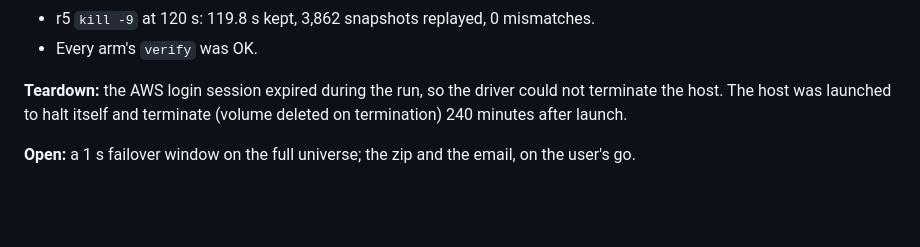
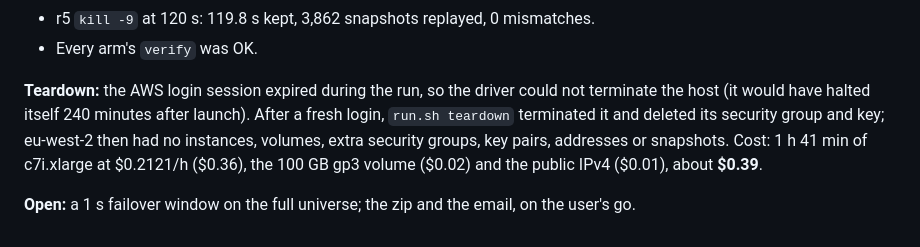
Before and after one commit to 18Abhinav07/Voluntas-Challenge, a Markdown page: docs/ENGINEERING-LOG.md, the part around the change. Drawn GitHub-style; blank space fills up the shorter version.

Commit message:
Engineering log: AWS tuning teardown and cost
Co-Authored-By: Claude Opus 5.5 <noreply@anthropic.com>

```diff
--- a/docs/ENGINEERING-LOG.md
+++ b/docs/ENGINEERING-LOG.md
@@ -1501,7 +1501,10 @@ the rest, then use AWS to run the tuning that the Codespace could not.
 - Every arm's `verify` was OK.
 
 **Teardown:** the AWS login session expired during the run, so the driver could not terminate
-the host. The host was launched to halt itself and terminate (volume deleted on termination)
-240 minutes after launch.
+the host (it would have halted itself 240 minutes after launch). After a fresh login,
+`run.sh teardown` terminated it and deleted its security group and key; eu-west-2 then had no
+instances, volumes, extra security groups, key pairs, addresses or snapshots. Cost: 1 h 41 min
+of c7i.xlarge at $0.2121/h ($0.36), the 100 GB gp3 volume ($0.02) and the public IPv4 ($0.01),
+about **$0.39**.
 
 **Open:** a 1 s failover window on the full universe; the zip and the email, on the user's go.
```
